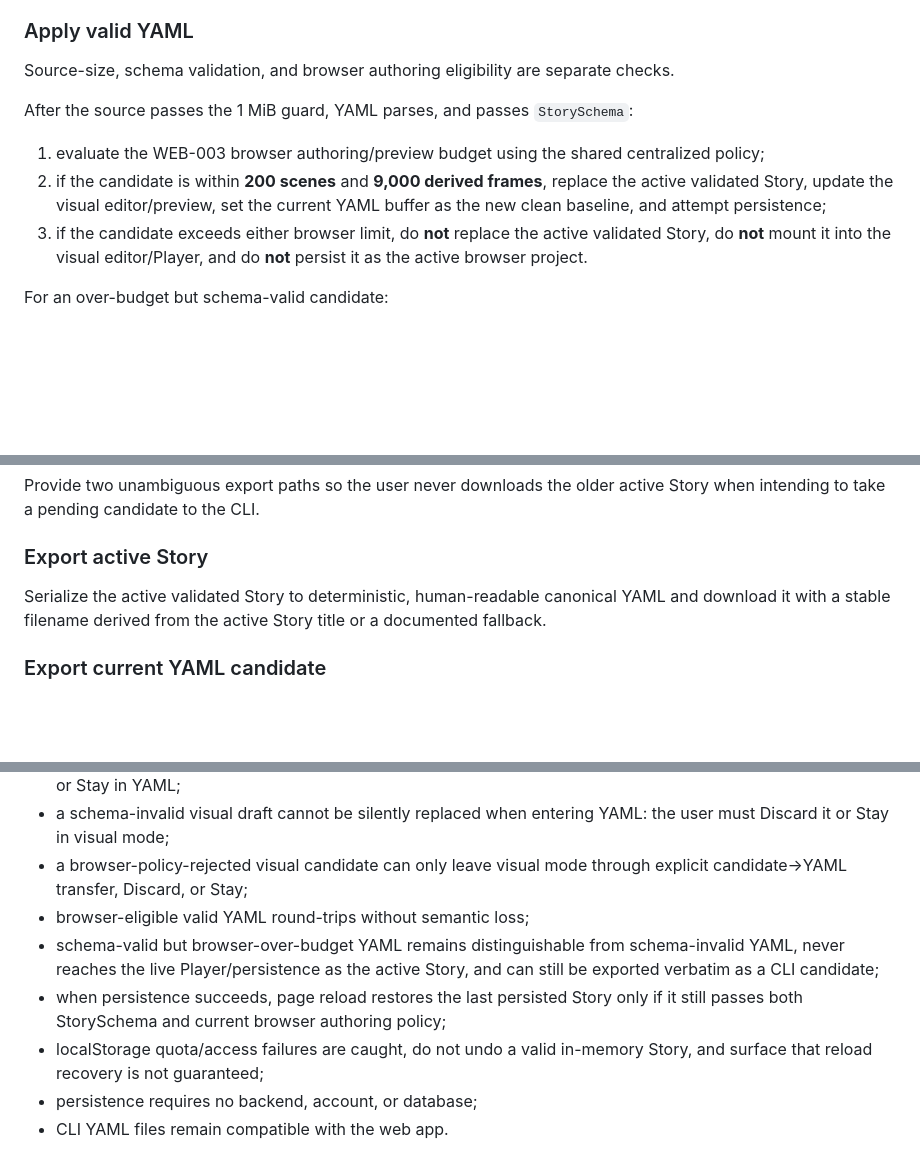
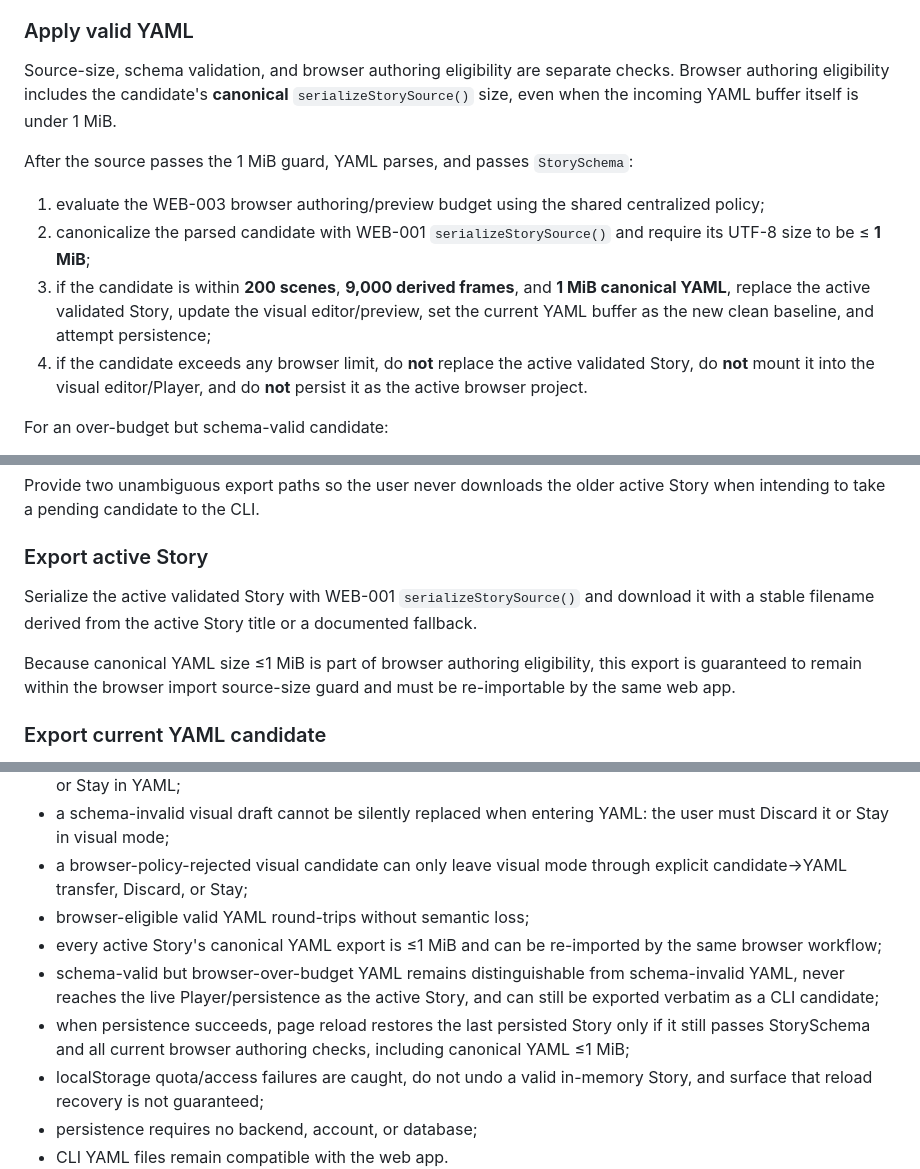
Before and after one commit to juanse-dev/tora-video-engine, a Markdown page: docs/web/WEB-005-yaml-and-persistence.md, 3 parts joined by grey strips. Rendered like a GitHub page; blank space fills up the shorter version.

Commit message:
docs: keep active YAML exports re-importable

```diff
--- a/docs/web/WEB-005-yaml-and-persistence.md
+++ b/docs/web/WEB-005-yaml-and-persistence.md
@@ -105,13 +105,14 @@ Apply the guard **before** calling `parseStorySource()`:
 
 ### Apply valid YAML
 
-Source-size, schema validation, and browser authoring eligibility are separate checks.
+Source-size, schema validation, and browser authoring eligibility are separate checks. Browser authoring eligibility includes the candidate's **canonical** `serializeStorySource()` size, even when the incoming YAML buffer itself is under 1 MiB.
 
 After the source passes the 1 MiB guard, YAML parses, and passes `StorySchema`:
 
 1. evaluate the WEB-003 browser authoring/preview budget using the shared centralized policy;
-2. if the candidate is within **200 scenes** and **9,000 derived frames**, replace the active validated Story, update the visual editor/preview, set the current YAML buffer as the new clean baseline, and attempt persistence;
-3. if the candidate exceeds either browser limit, do **not** replace the active validated Story, do **not** mount it into the visual editor/Player, and do **not** persist it as the active browser project.
+2. canonicalize the parsed candidate with WEB-001 `serializeStorySource()` and require its UTF-8 size to be ≤ **1 MiB**;
+3. if the candidate is within **200 scenes**, **9,000 derived frames**, and **1 MiB canonical YAML**, replace the active validated Story, update the visual editor/preview, set the current YAML buffer as the new clean baseline, and attempt persistence;
+4. if the candidate exceeds any browser limit, do **not** replace the active validated Story, do **not** mount it into the visual editor/Player, and do **not** persist it as the active browser project.
 
 For an over-budget but schema-valid candidate:
 
@@ -156,7 +157,9 @@ Provide two unambiguous export paths so the user never downloads the older activ
 
 ### Export active Story
 
-Serialize the active validated Story to deterministic, human-readable canonical YAML and download it with a stable filename derived from the active Story title or a documented fallback.
+Serialize the active validated Story with WEB-001 `serializeStorySource()` and download it with a stable filename derived from the active Story title or a documented fallback.
+
+Because canonical YAML size ≤1 MiB is part of browser authoring eligibility, this export is guaranteed to remain within the browser import source-size guard and must be re-importable by the same web app.
 
 ### Export current YAML candidate
 
@@ -255,8 +258,9 @@ Cover:
 - a schema-invalid visual draft cannot be silently replaced when entering YAML: the user must Discard it or Stay in visual mode;
 - a browser-policy-rejected visual candidate can only leave visual mode through explicit candidate→YAML transfer, Discard, or Stay;
 - browser-eligible valid YAML round-trips without semantic loss;
+- every active Story's canonical YAML export is ≤1 MiB and can be re-imported by the same browser workflow;
 - schema-valid but browser-over-budget YAML remains distinguishable from schema-invalid YAML, never reaches the live Player/persistence as the active Story, and can still be exported verbatim as a CLI candidate;
-- when persistence succeeds, page reload restores the last persisted Story only if it still passes both StorySchema and current browser authoring policy;
+- when persistence succeeds, page reload restores the last persisted Story only if it still passes StorySchema and all current browser authoring checks, including canonical YAML ≤1 MiB;
 - localStorage quota/access failures are caught, do not undo a valid in-memory Story, and surface that reload recovery is not guaranteed;
 - persistence requires no backend, account, or database;
 - CLI YAML files remain compatible with the web app.
```
Also changed, not shown: other parts of docs/web/WEB-005-yaml-and-persistence.md (+1 -1 lines).
